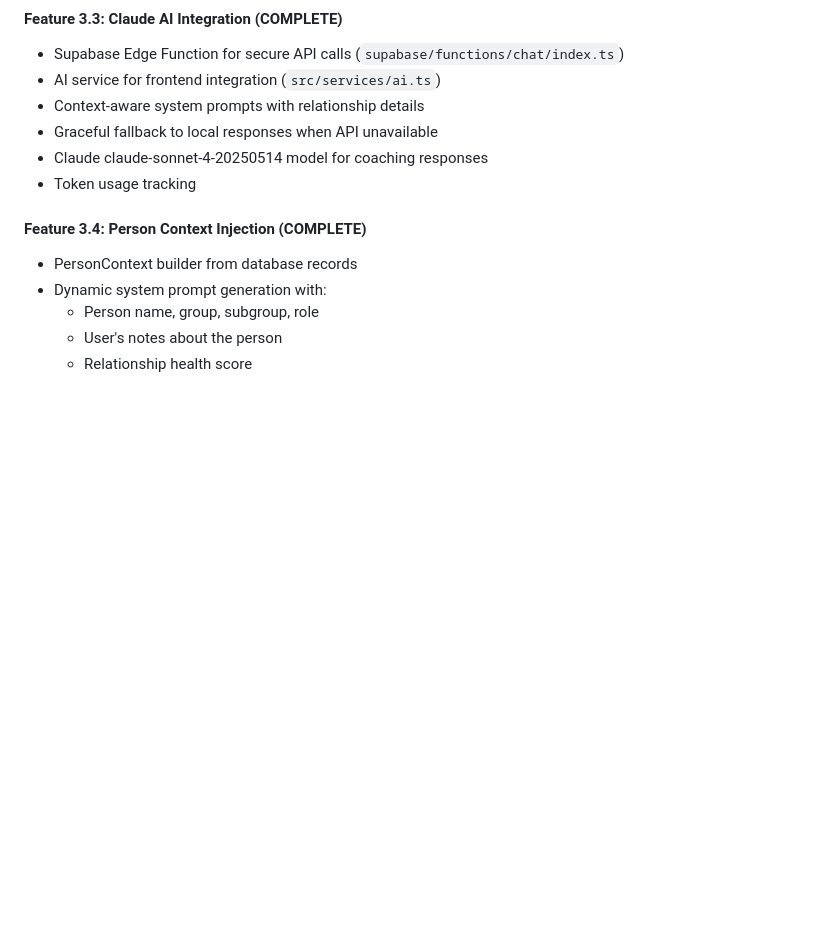
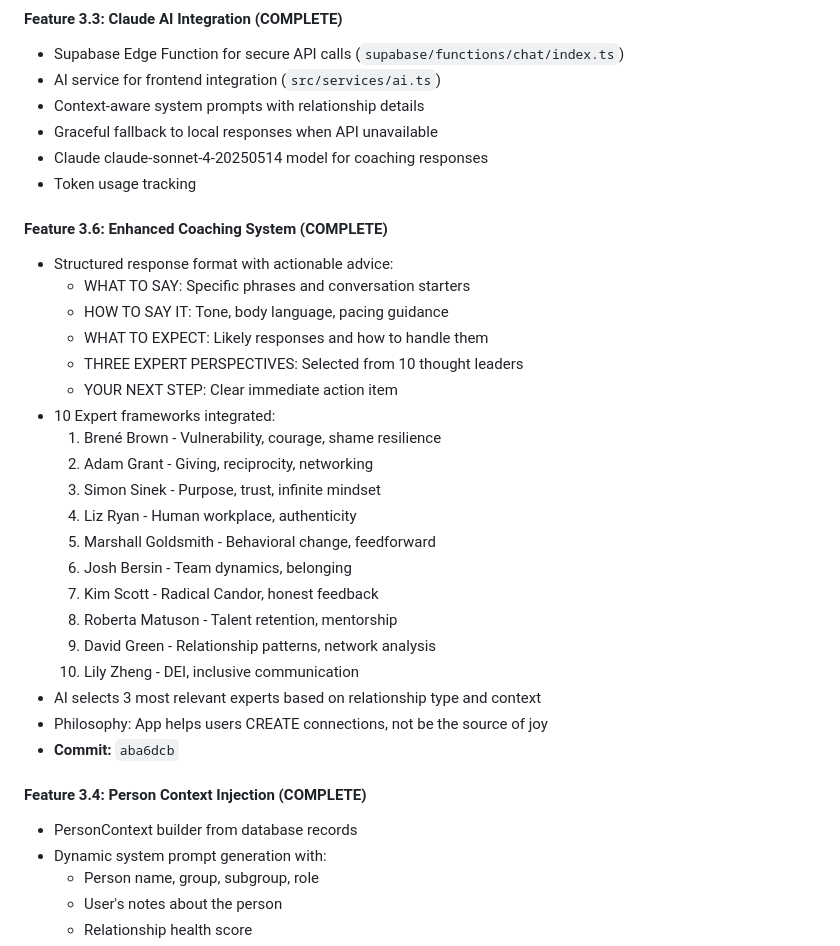
Before and after one commit to itsmubinaraza-tech/attune_ai_my-circle_of_influence, a Markdown page: project_context.md, the part around the change. GitHub-like rendering; blank space fills up the shorter version.

```diff
--- a/project_context.md
+++ b/project_context.md
@@ -159,6 +159,28 @@
 - Graceful fallback to local responses when API unavailable
 - Claude claude-sonnet-4-20250514 model for coaching responses
 - Token usage tracking
+
+#### Feature 3.6: Enhanced Coaching System (COMPLETE)
+- Structured response format with actionable advice:
+  - WHAT TO SAY: Specific phrases and conversation starters
+  - HOW TO SAY IT: Tone, body language, pacing guidance
+  - WHAT TO EXPECT: Likely responses and how to handle them
+  - THREE EXPERT PERSPECTIVES: Selected from 10 thought leaders
+  - YOUR NEXT STEP: Clear immediate action item
+- 10 Expert frameworks integrated:
+  1. Brené Brown - Vulnerability, courage, shame resilience
+  2. Adam Grant - Giving, reciprocity, networking
+  3. Simon Sinek - Purpose, trust, infinite mindset
+  4. Liz Ryan - Human workplace, authenticity
+  5. Marshall Goldsmith - Behavioral change, feedforward
+  6. Josh Bersin - Team dynamics, belonging
+  7. Kim Scott - Radical Candor, honest feedback
+  8. Roberta Matuson - Talent retention, mentorship
+  9. David Green - Relationship patterns, network analysis
+  10. Lily Zheng - DEI, inclusive communication
+- AI selects 3 most relevant experts based on relationship type and context
+- Philosophy: App helps users CREATE connections, not be the source of joy
+- **Commit:** `aba6dcb`
 
 #### Feature 3.4: Person Context Injection (COMPLETE)
 - PersonContext builder from database records
```
Also changed, not shown: CHANGELOG.md (+27 -0 lines).
